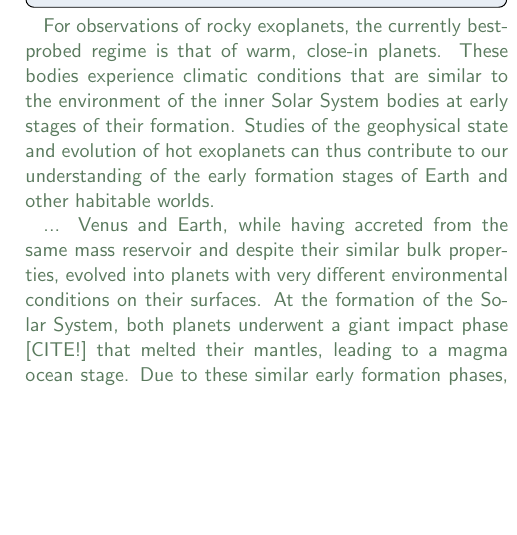
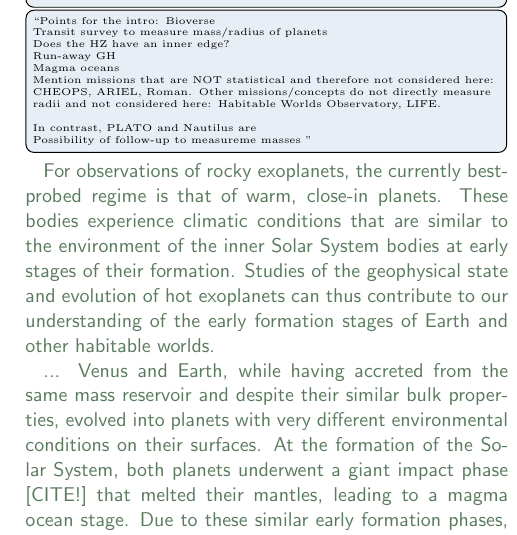
Before and after one commit to matiscke/hz-inner-edge-discontinuity, a LaTeX paper (src/tex/ms.tex): part of one column of page 1 of 16, cut at the place of the change, the shorter picture padded with empty space. Compiled offline with pdfLaTeX; a LaTeX package or settings file that is missing is left out.

Commit message:
turn comments into actionable ToDos

```diff
--- a/src/tex/ms.tex
+++ b/src/tex/ms.tex
@@ -32,7 +32,17 @@
 \section{Introduction}
 ...just dropping material and references for now...
 \todo[inline]{papers: \citep[][introduce runaway GH]{} \citep[][statistical detection of GH transition]{Turbet2019}, \citep[][water loss, O2 buildup around M dwarfs]{Luger2015}, \citep[][Solubility of H in magma oceans]{Hirschmann2012,SchlichtingShahar_inreview,} \citet{Hamano2013,Hamano2015,Barth2021,Downey2022}.}
-
+\todo[inline]{``Points for the intro:
+Bioverse\\
+Transit survey to measure mass/radius of planets\\
+Does the HZ have an inner edge?\\
+Run-away GH\\
+Magma oceans\\
+Mention missions that are NOT statistical and therefore not considered here: CHEOPS, ARIEL, Roman. Other missions/concepts do not directly measure radii and not considered here: Habitable Worlds Observatory, LIFE.\\
+~\\
+In contrast, PLATO and Nautilus are \\
+Possibility of follow-up to measureme masses
+''}
 
 
 \begin{note}
```
Also changed, not shown: src/tex/ms.tex (34 more changed lines).
